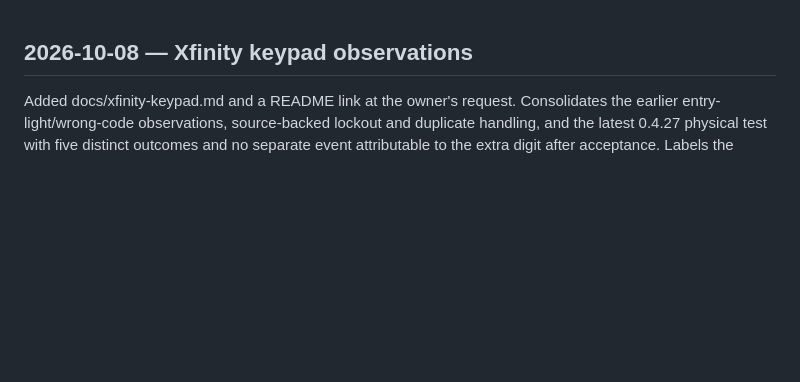
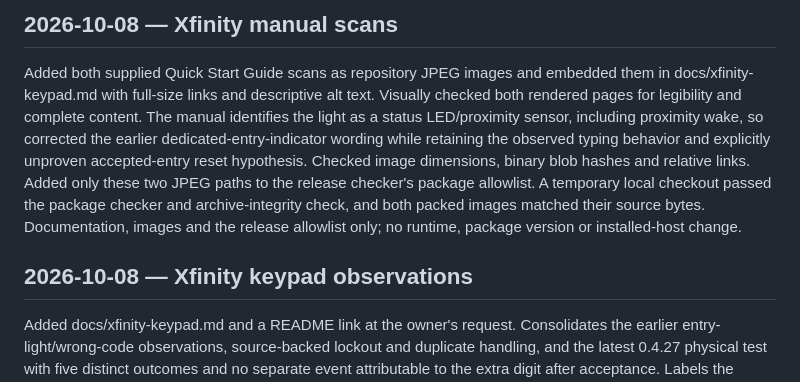
Before and after one commit to pponce/homebridge-gdoor-admin-controller, a Markdown page: docs/status.md, the part around the change. Rendered like a GitHub page; blank space fills up the shorter version.

```diff
--- a/docs/status.md
+++ b/docs/status.md
@@ -1,3 +1,7 @@
+## 2026-10-08 — Xfinity manual scans
+
+Added both supplied Quick Start Guide scans as repository JPEG images and embedded them in docs/xfinity-keypad.md with full-size links and descriptive alt text. Visually checked both rendered pages for legibility and complete content. The manual identifies the light as a status LED/proximity sensor, including proximity wake, so corrected the earlier dedicated-entry-indicator wording while retaining the observed typing behavior and explicitly unproven accepted-entry reset hypothesis. Checked image dimensions, binary blob hashes and relative links. Added only these two JPEG paths to the release checker's package allowlist. A temporary local checkout passed the package checker and archive-integrity check, and both packed images matched their source bytes. Documentation, images and the release allowlist only; no runtime, package version or installed-host change.
+
 ## 2026-10-08 — Xfinity keypad observations
 
 Added docs/xfinity-keypad.md and a README link at the owner's request. Consolidates the earlier entry-light/wrong-code observations, source-backed lockout and duplicate handling, and the latest 0.4.27 physical test with five distinct outcomes and no separate event attributable to the extra digit after acceptance. Labels the possible success-dependent entry reset as unproven, preserves uncertainty about the second incorrect entry's physical effect and the original six-failure lockout, and corrects the copied-activity timestamp interpretation. Includes sanitized relative timings and source provenance only. Documentation reviewed against the supplied capture and existing implementation; links checked locally. No runtime, protection policy, package version or installed-host changes.
```
Also changed, not shown: docs/xfinity-keypad.md (+22 -2 lines), docs/images/xfinity-keypad/quick-start-overview.jpg (added), docs/images/xfinity-keypad/quick-start-status-controls.jpg (added), 1 other file.
